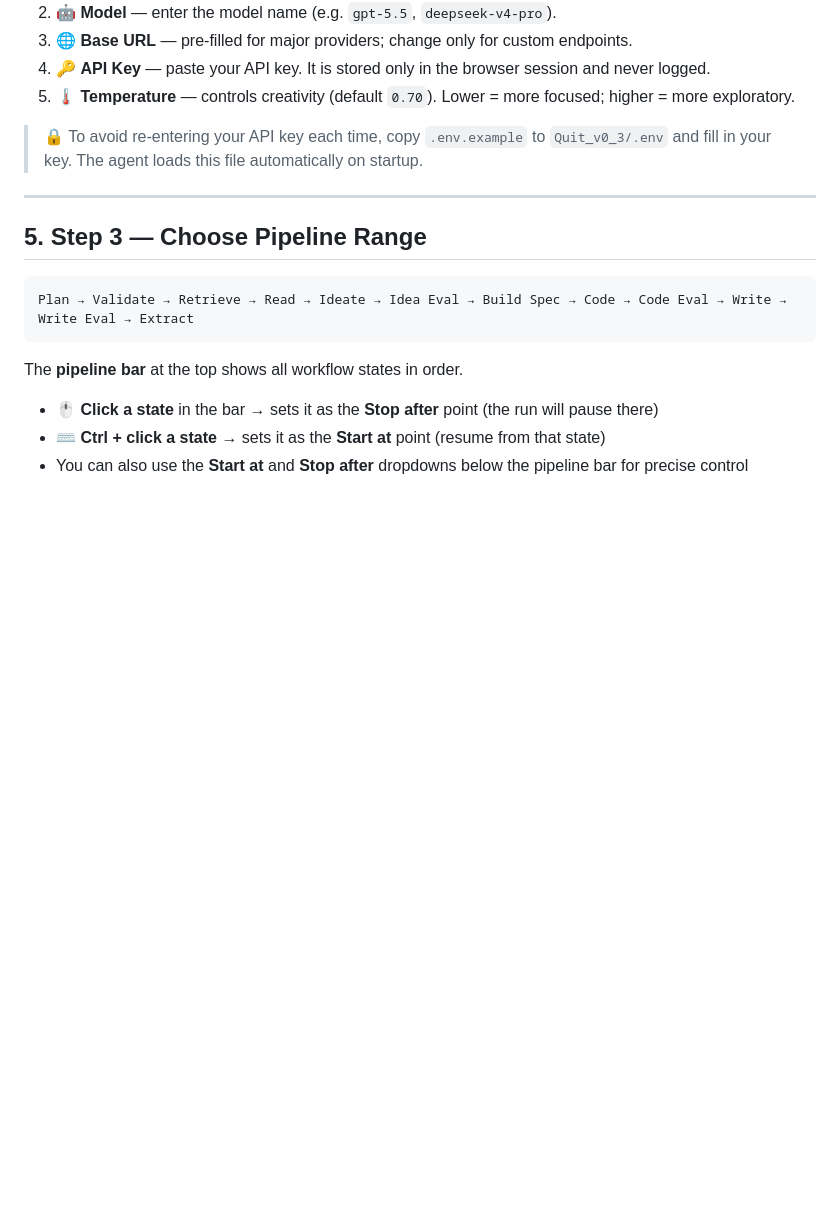
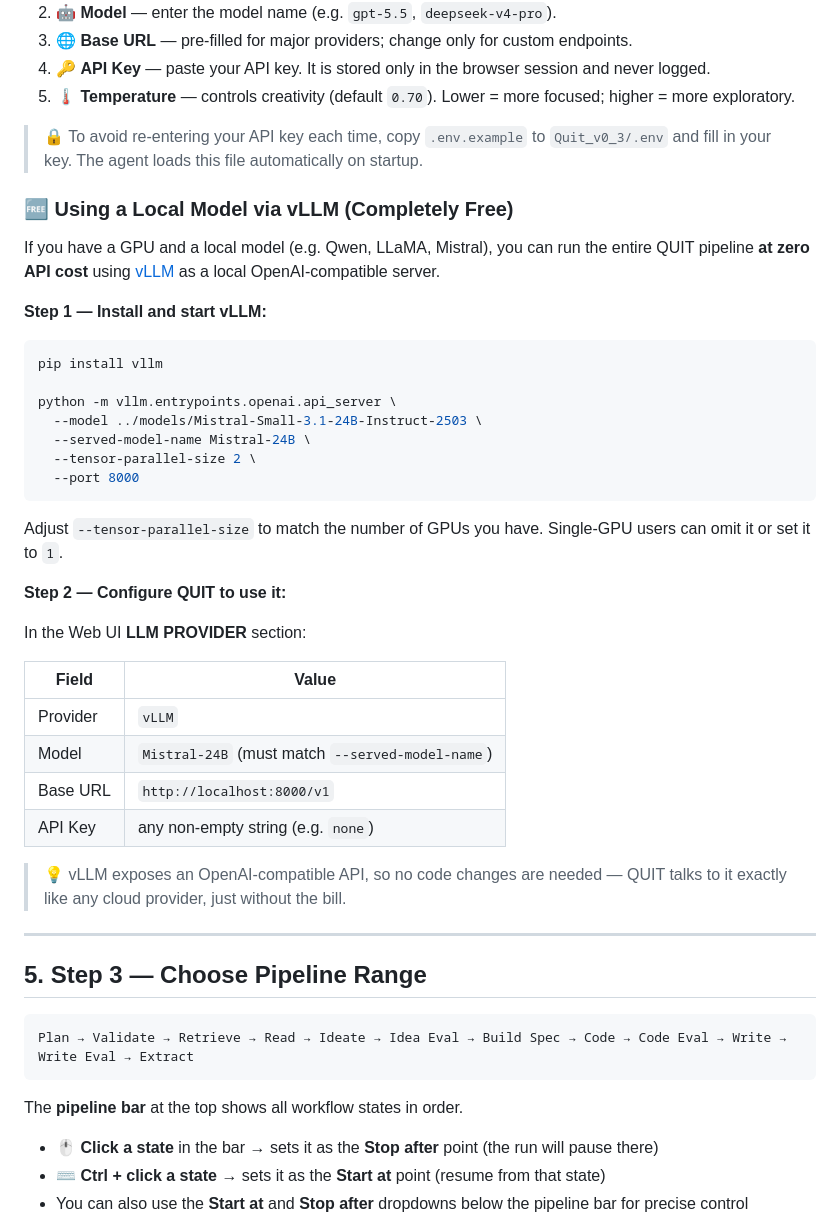
Before and after one commit to Mr-XcHan/QUIT, a Markdown page: GUIDE.md, the part around the change. GitHub-like rendering; blank space fills up the shorter version.

Commit message:
your message

````diff
--- a/GUIDE.md
+++ b/GUIDE.md
@@ -75,6 +75,37 @@ In the **LLM PROVIDER** section of the left panel:
 5. 🌡️ **Temperature** — controls creativity (default `0.70`). Lower = more focused; higher = more exploratory.
 
 > 🔒 To avoid re-entering your API key each time, copy `.env.example` to `Quit_v0_3/.env` and fill in your key. The agent loads this file automatically on startup.
+
+### 🆓 Using a Local Model via vLLM (Completely Free)
+
+If you have a GPU and a local model (e.g. Qwen, LLaMA, Mistral), you can run the entire QUIT pipeline **at zero API cost** using [vLLM](https://github.com/vllm-project/vllm) as a local OpenAI-compatible server.
+
+**Step 1 — Install and start vLLM:**
+
+```bash
+pip install vllm
+
+python -m vllm.entrypoints.openai.api_server \
+  --model ../models/Mistral-Small-3.1-24B-Instruct-2503 \
+  --served-model-name Mistral-24B \
+  --tensor-parallel-size 2 \
+  --port 8000
+```
+
+Adjust `--tensor-parallel-size` to match the number of GPUs you have. Single-GPU users can omit it or set it to `1`.
+
+**Step 2 — Configure QUIT to use it:**
+
+In the Web UI **LLM PROVIDER** section:
+
+| Field | Value |
+|---|---|
+| Provider | `vLLM` |
+| Model | `Mistral-24B` (must match `--served-model-name`) |
+| Base URL | `http://localhost:8000/v1` |
+| API Key | any non-empty string (e.g. `none`) |
+
+> 💡 vLLM exposes an OpenAI-compatible API, so no code changes are needed — QUIT talks to it exactly like any cloud provider, just without the bill.
 
 ---
 
````
